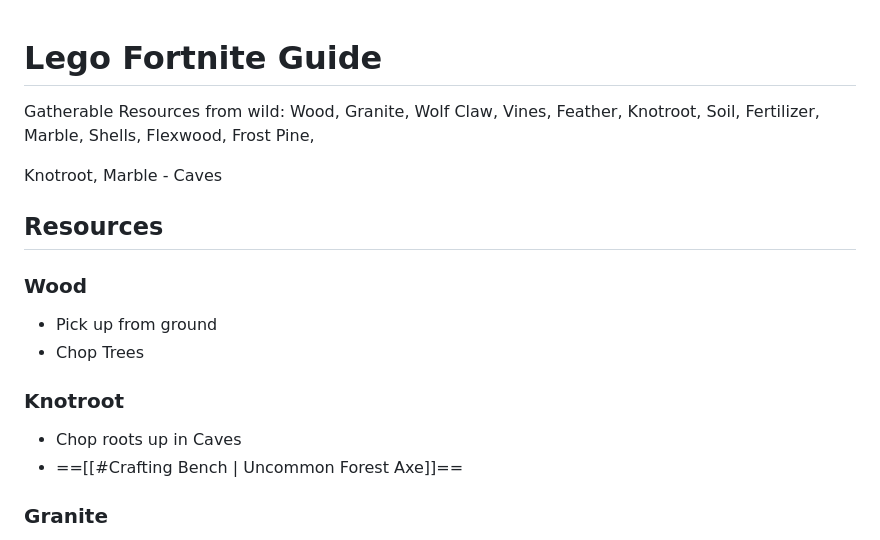
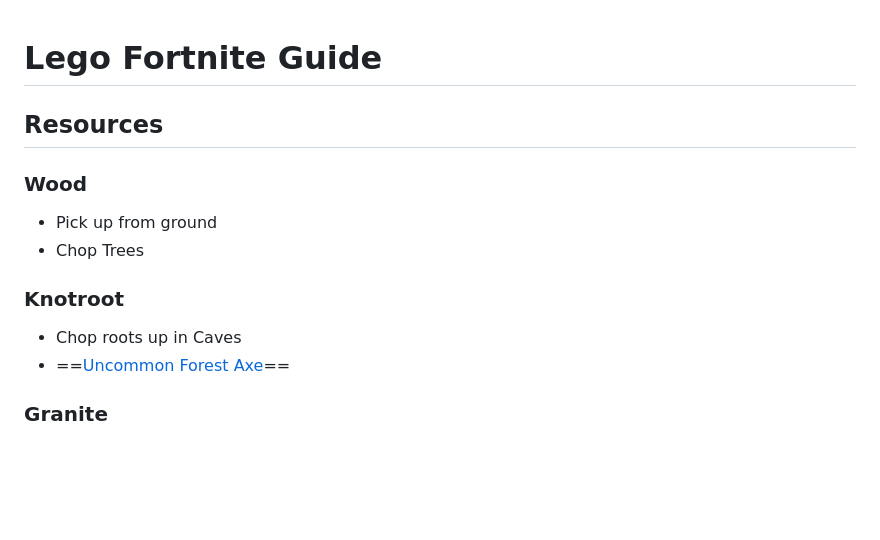
Before and after one commit to Lunchtime52/Lego-Fortnite-Guide, a Markdown page: Lego Fortnite Guide.md, the part around the change. Rendered like a GitHub page; blank space fills up the shorter version.

```diff
--- a/Lego Fortnite Guide.md
+++ b/Lego Fortnite Guide.md
@@ -1,9 +1,6 @@
 
 # Lego Fortnite Guide
 
-Gatherable Resources from wild: Wood, Granite, Wolf Claw, Vines, Feather, Knotroot, Soil, Fertilizer, Marble, Shells, Flexwood, Frost Pine,
-
-Knotroot, Marble - Caves
 ## Resources
 
 ### Wood
@@ -12,7 +9,7 @@ Knotroot, Marble - Caves
 
 ### Knotroot
 - Chop roots up in Caves
-- ==[[#Crafting Bench | Uncommon Forest Axe]]==
+- ==[Uncommon Forest Axe](#crafting-bench)==
 
 ### Granite
 - Pick up from Ground
```
